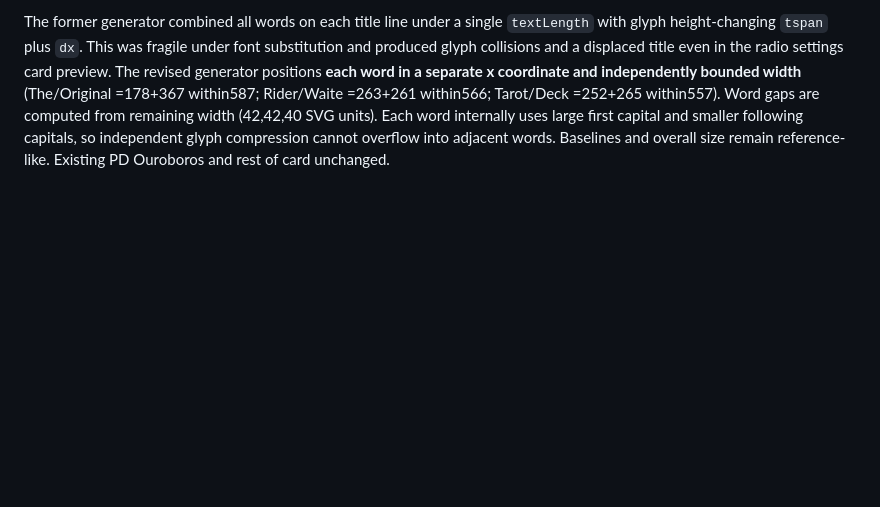
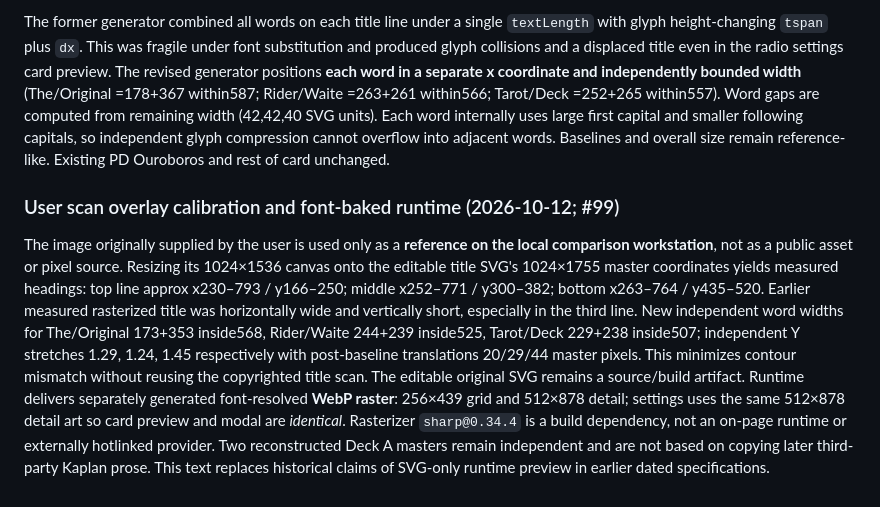
Before and after one commit to kinoko34077/tarot-draw, a Markdown page: docs/DECK_A_RECONSTRUCTION.md, the part around the change. GitHub-like rendering; blank space fills up the shorter version.

Commit message:
docs(#99): major-only numbers and source-only title SVG + raster runtime (docs/DECK_A_RECONSTRUCTION.md)

```diff
--- a/docs/DECK_A_RECONSTRUCTION.md
+++ b/docs/DECK_A_RECONSTRUCTION.md
@@ -35,3 +35,8 @@ The selected AnonMoos public-domain Ouroboros-simple SVG path was correctly sour
 The original physical image was reviewed as a reference only (not copied). Four comparable candidate font profiles were rendered as independent previews: EB Garamond Bold, Liberation Serif Bold, Noto Serif Display Bold, and C059 Bold. The selected choice is **Liberation Serif Bold** (fallback `Times New Roman`), prioritizing the reference's relatively heavy period serif and regular character proportions, without EB's stylized thick/thin extremes or Noto Display's tall-condensed contrast. Rendered candidate comparison belongs to #97's evidence and does not add proprietary font files.
 
 The former generator combined all words on each title line under a single `textLength` with glyph height-changing `tspan` plus `dx`. This was fragile under font substitution and produced glyph collisions and a displaced title even in the radio settings card preview. The revised generator positions **each word in a separate x coordinate and independently bounded width** (The/Original =178+367 within587; Rider/Waite =263+261 within566; Tarot/Deck =252+265 within557). Word gaps are computed from remaining width (42,42,40 SVG units). Each word internally uses large first capital and smaller following capitals, so independent glyph compression cannot overflow into adjacent words. Baselines and overall size remain reference-like. Existing PD Ouroboros and rest of card unchanged.
+
+
+### User scan overlay calibration and font-baked runtime (2026-10-12; #99)
+The image originally supplied by the user is used only as a **reference on the local comparison workstation**, not as a public asset or pixel source. Resizing its 1024×1536 canvas onto the editable title SVG's 1024×1755 master coordinates yields measured headings: top line approx x230–793 / y166–250; middle x252–771 / y300–382; bottom x263–764 / y435–520. Earlier measured rasterized title was horizontally wide and vertically short, especially in the third line. New independent word widths for The/Original 173+353 inside568, Rider/Waite 244+239 inside525, Tarot/Deck 229+238 inside507; independent Y stretches 1.29, 1.24, 1.45 respectively with post-baseline translations 20/29/44 master pixels. This minimizes contour mismatch without reusing the copyrighted title scan.
+The editable original SVG remains a source/build artifact. Runtime delivers separately generated font-resolved **WebP raster**: 256×439 grid and 512×878 detail; settings uses the same 512×878 detail art so card preview and modal are *identical*. Rasterizer `sharp@0.34.4` is a build dependency, not an on-page runtime or externally hotlinked provider. Two reconstructed Deck A masters remain independent and are not based on copying later third-party Kaplan prose. This text replaces historical claims of SVG-only runtime preview in earlier dated specifications.
```
